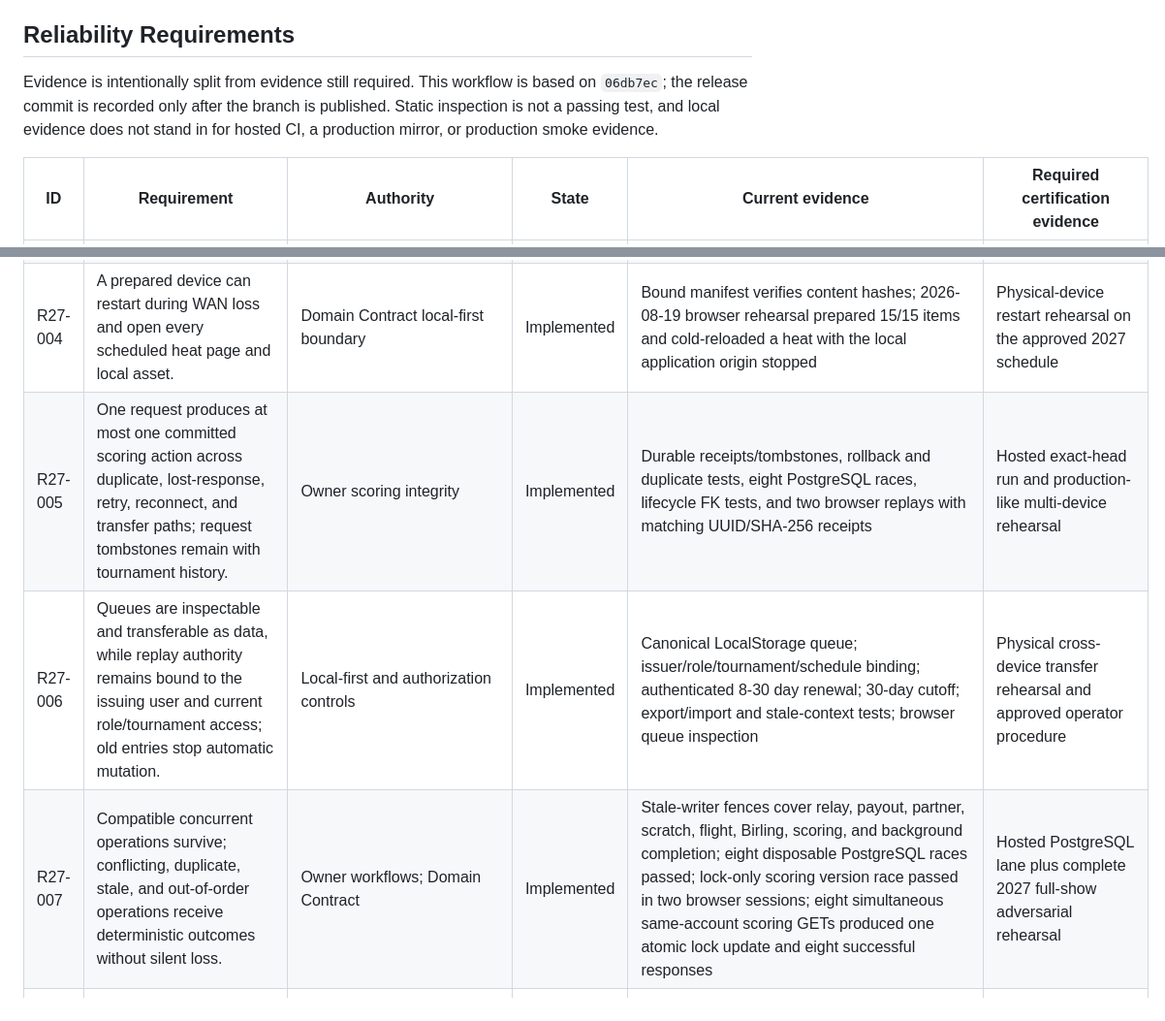
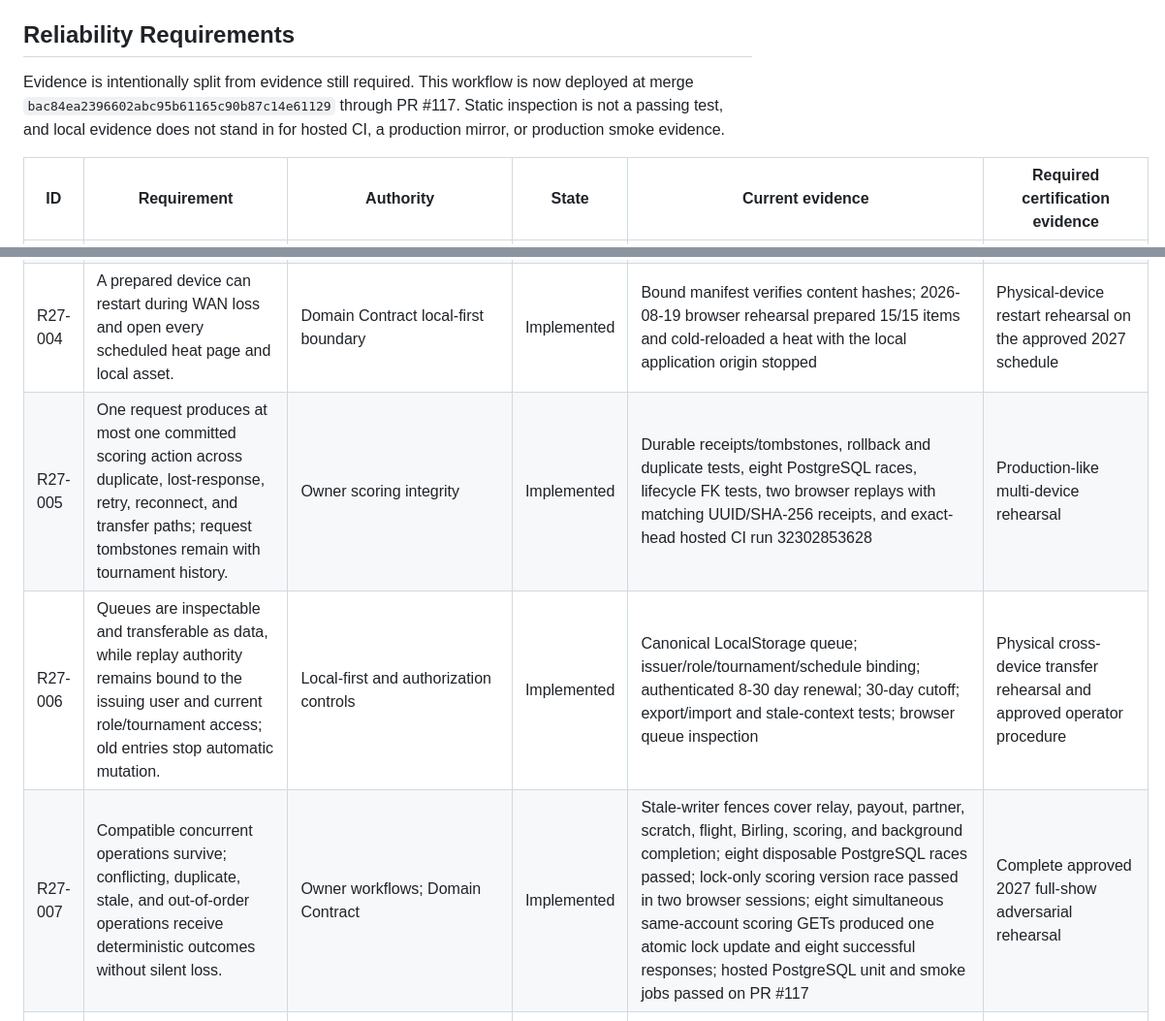
Before and after one commit to SquirmyWormy275/Missoula-Pro-Am-Manager, a Markdown page: docs/2027_RACE_DAY_CERTIFICATION.md, 2 parts joined by grey strips. Shown at 97% size. GitHub-like rendering.

```diff
--- a/docs/2027_RACE_DAY_CERTIFICATION.md
+++ b/docs/2027_RACE_DAY_CERTIFICATION.md
@@ -36,8 +36,8 @@ gap; this ledger does not invent their contents.
 ## Reliability Requirements
 
 Evidence is intentionally split from evidence still required. This workflow is
-based on `06db7ec`; the release commit is recorded only after the branch is
-published. Static inspection is not a passing test, and local evidence does not
+now deployed at merge `bac84ea2396602abc95b61165c90b87c14e61129` through
+PR #117. Static inspection is not a passing test, and local evidence does not
 stand in for hosted CI, a production mirror, or production smoke evidence.
 
 | ID | Requirement | Authority | State | Current evidence | Required certification evidence |
@@ -45,9 +45,9 @@ stand in for hosted CI, a production mirror, or production smoke evidence.
 | R27-001 | Friday/Pro Saturday show order and spillover follow the contract. | Domain Contract 15-30, 123-134; FlightLogic | Partial | Full isolated SQLite suite passed; flight/order tests passed inside it | Approved 2027 event matrix, exact PostgreSQL order lane, and full-show browser digest |
 | R27-003 | Gear sharing fails closed without unsafe same-heat/overlap placement. | GEAR_SHARING_DOMAIN; Domain Contract 69-92 | Partial | Full isolated SQLite suite passed, including generator/readiness coverage | Exact disposable PostgreSQL result and synthetic browser sharing rehearsal |
 | R27-004 | A prepared device can restart during WAN loss and open every scheduled heat page and local asset. | Domain Contract local-first boundary | Implemented | Bound manifest verifies content hashes; 2026-08-19 browser rehearsal prepared 15/15 items and cold-reloaded a heat with the local application origin stopped | Physical-device restart rehearsal on the approved 2027 schedule |
-| R27-005 | One request produces at most one committed scoring action across duplicate, lost-response, retry, reconnect, and transfer paths; request tombstones remain with tournament history. | Owner scoring integrity | Implemented | Durable receipts/tombstones, rollback and duplicate tests, eight PostgreSQL races, lifecycle FK tests, and two browser replays with matching UUID/SHA-256 receipts | Hosted exact-head run and production-like multi-device rehearsal |
+| R27-005 | One request produces at most one committed scoring action across duplicate, lost-response, retry, reconnect, and transfer paths; request tombstones remain with tournament history. | Owner scoring integrity | Implemented | Durable receipts/tombstones, rollback and duplicate tests, eight PostgreSQL races, lifecycle FK tests, two browser replays with matching UUID/SHA-256 receipts, and exact-head hosted CI run 32302853628 | Production-like multi-device rehearsal |
 | R27-006 | Queues are inspectable and transferable as data, while replay authority remains bound to the issuing user and current role/tournament access; old entries stop automatic mutation. | Local-first and authorization controls | Implemented | Canonical LocalStorage queue; issuer/role/tournament/schedule binding; authenticated 8-30 day renewal; 30-day cutoff; export/import and stale-context tests; browser queue inspection | Physical cross-device transfer rehearsal and approved operator procedure |
-| R27-007 | Compatible concurrent operations survive; conflicting, duplicate, stale, and out-of-order operations receive deterministic outcomes without silent loss. | Owner workflows; Domain Contract | Implemented | Stale-writer fences cover relay, payout, partner, scratch, flight, Birling, scoring, and background completion; eight disposable PostgreSQL races passed; lock-only scoring version race passed in two browser sessions; eight simultaneous same-account scoring GETs produced one atomic lock update and eight successful responses | Hosted PostgreSQL lane plus complete 2027 full-show adversarial rehearsal |
+| R27-007 | Compatible concurrent operations survive; conflicting, duplicate, stale, and out-of-order operations receive deterministic outcomes without silent loss. | Owner workflows; Domain Contract | Implemented | Stale-writer fences cover relay, payout, partner, scratch, flight, Birling, scoring, and background completion; eight disposable PostgreSQL races passed; lock-only scoring version race passed in two browser sessions; eight simultaneous same-account scoring GETs produced one atomic lock update and eight successful responses; hosted PostgreSQL unit and smoke jobs passed on PR #117 | Complete approved 2027 full-show adversarial rehearsal |
 | R27-008 | Background work reports failed, interrupted, expired, and completed truthfully and is scoped before tournament limits are applied. | Operator recovery integrity | Implemented | Boot ownership, heartbeat, interrupted reconciliation, atomic completion, truthful return-state tests, and tournament-scope tests passed | Hosted restart/reconciliation rehearsal with retained operator evidence |
 | R27-009 | SQLite backup is consistent; restore is quiesced, validated, journaled outside the DB, rollback-capable, and never reported ambiguously. | Existing SQLite recovery surface | Implemented | Process fence, consistent snapshot, restore package v2, schema/FK/index/trigger fingerprint, private permissions, WAL/SHM intent journal, quarantine, rollback, and 31 restore tests passed | Operator rehearsal on release hardware; provenance remains transport/host evidence, not a signature claim |
 | R27-010 | A PostgreSQL artifact is restored only into a runner-local disposable target and passes schema/migration checks before publication. | Production PostgreSQL boundary | Implemented | Workflow enforces a least-privilege dump URL, runner-local target guard, current-head schema checks, encrypted-only upload, and plaintext cleanup; local PostgreSQL drill passed | Hosted workflow run with the approved secrets and retained artifact evidence |
```
Also changed, not shown: other parts of docs/2027_RACE_DAY_CERTIFICATION.md (+50 -1 lines), docs/2027_FULL_DRESS_REHEARSAL.md (+27 -3 lines).
